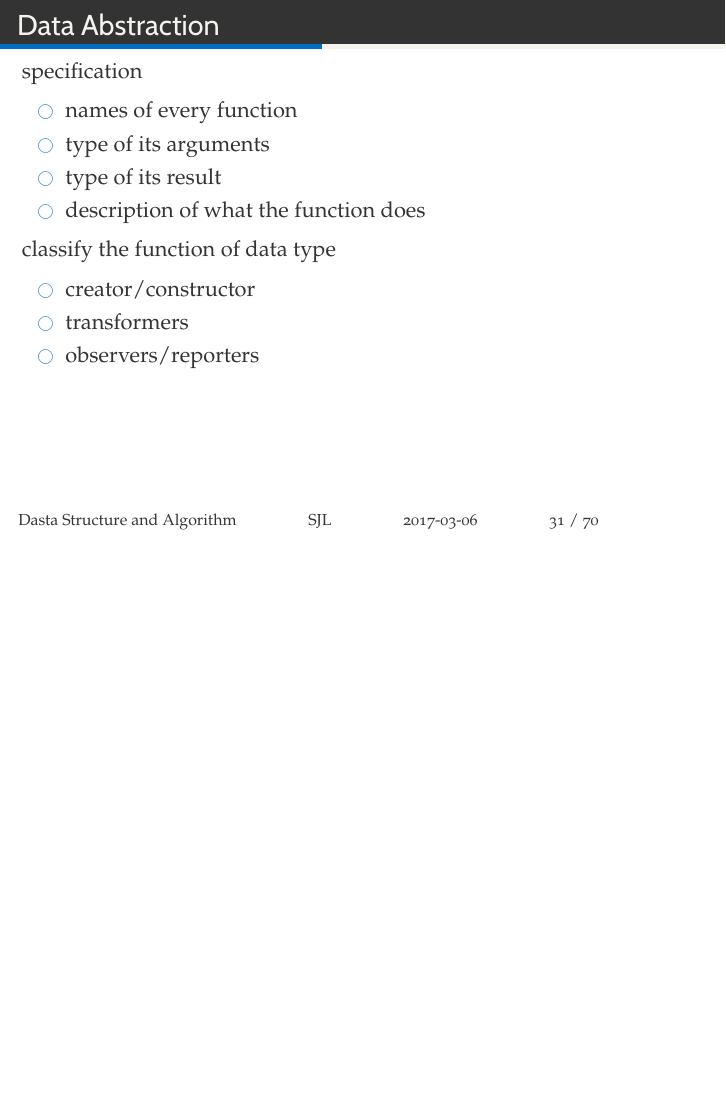
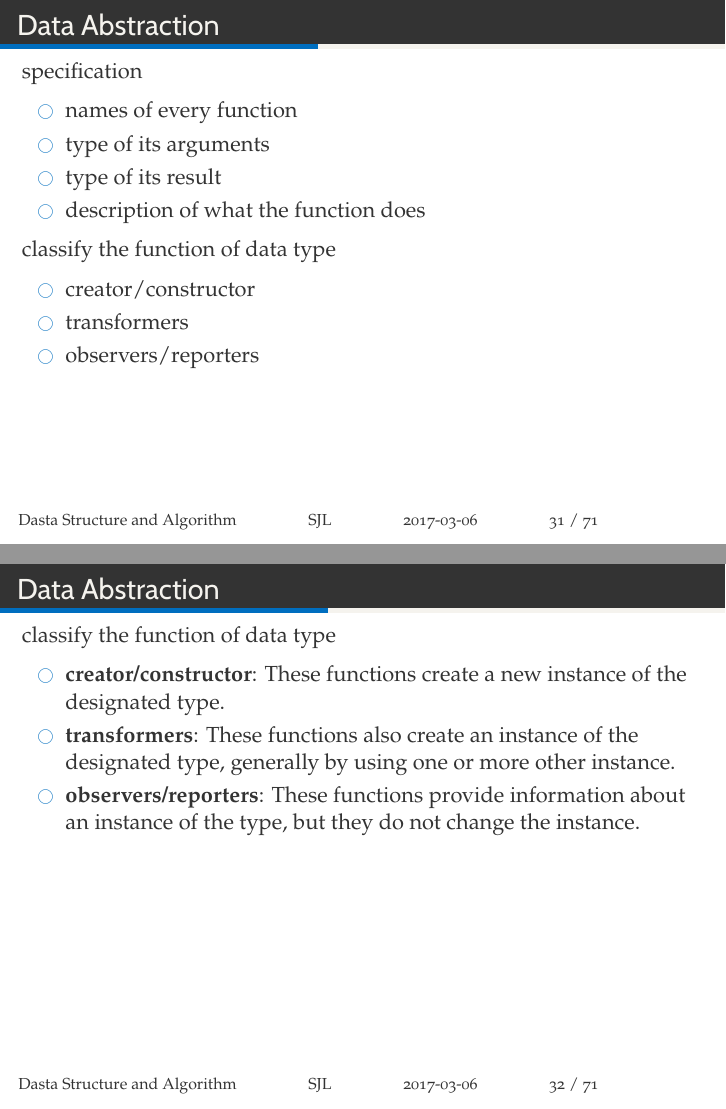
Before and after one commit to resourceful/lecture_dsa2017-1, LaTeX slides (DSA01-Intro/DSA_2017_01.tex): page 31 of 70 before the commit and pages 31 and 32 of 71 after it, the two joined at a grey line, the shorter picture padded with empty space. Compiled offline with XeLaTeX; a missing font is replaced by an installed copy or a similar font.

Commit message:
separate page and add additional explanation -kimsongsub 2021.01.29-

```diff
--- a/DSA01-Intro/DSA_2017_01.tex
+++ b/DSA01-Intro/DSA_2017_01.tex
@@ -516,6 +517,16 @@ classify the function of data type
 \item transformers
 \item observers/reporters
 \end{itemize}
+\end{frame}
+
+\begin{frame}[t]
+	\frametitle{Data Abstraction}
+	classify the function of data type
+	\begin{itemize}
+		\item\textbf{creator/constructor}: These functions create a new instance of the designated type.
+		\item\textbf{transformers}: These functions also create an instance of the designated type, generally by using one or more other instance.
+		\item\textbf{observers/reporters}: These functions provide information about an instance of the type, but they do not change the instance.
+	\end{itemize}
 
 \end{frame}
 
```
Also changed, not shown: DSA01-Intro/DSA_2017_01.pdf, DSA01-Intro/DSA_2017_01.tex (1 more changed lines).
